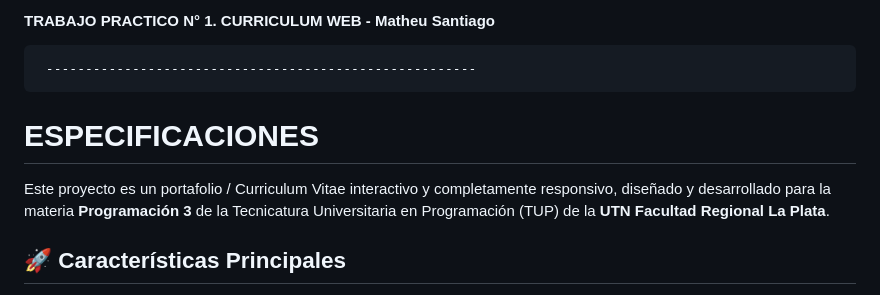
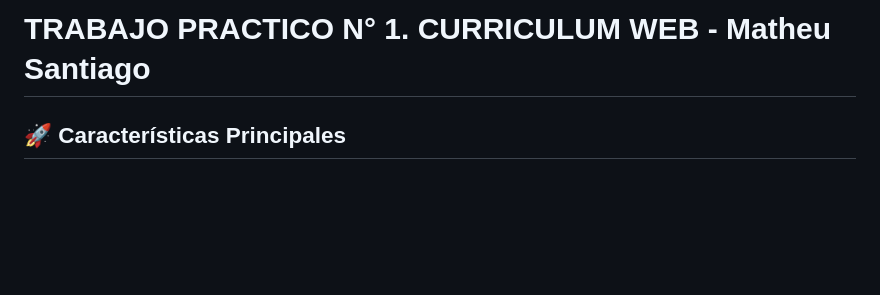
Before and after one commit to DjTaTi/cv-matheu-santiago, a Markdown page: README.md, the part around the change. Drawn GitHub-style; blank space fills up the shorter version.

Commit message:
Corrección en README

```diff
--- a/README.md
+++ b/README.md
@@ -1,12 +1,7 @@
 
-#### TRABAJO PRACTICO N° 1. CURRICULUM WEB - Matheu Santiago ####
-     -------------------------------------------------------
+# TRABAJO PRACTICO N° 1. CURRICULUM WEB - Matheu Santiago
 
 
-
-# ESPECIFICACIONES
-
-Este proyecto es un portafolio / Curriculum Vitae interactivo y completamente responsivo, diseñado y desarrollado para la materia **Programación 3** de la Tecnicatura Universitaria en Programación (TUP) de la **UTN Facultad Regional La Plata**.
 
 ## 🚀 Características Principales
 
```
